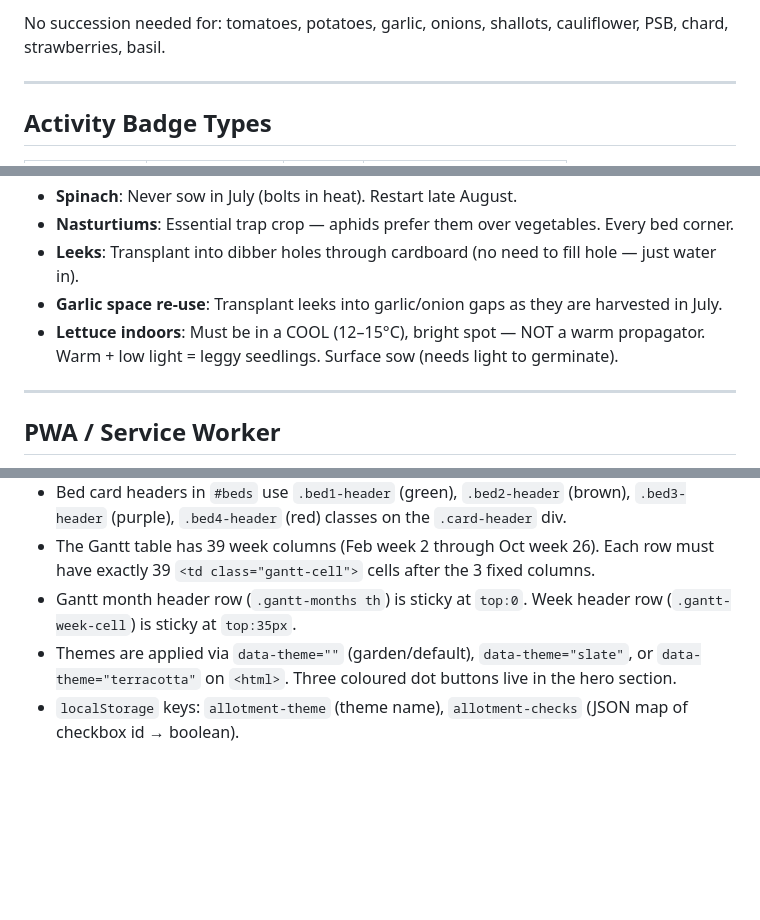
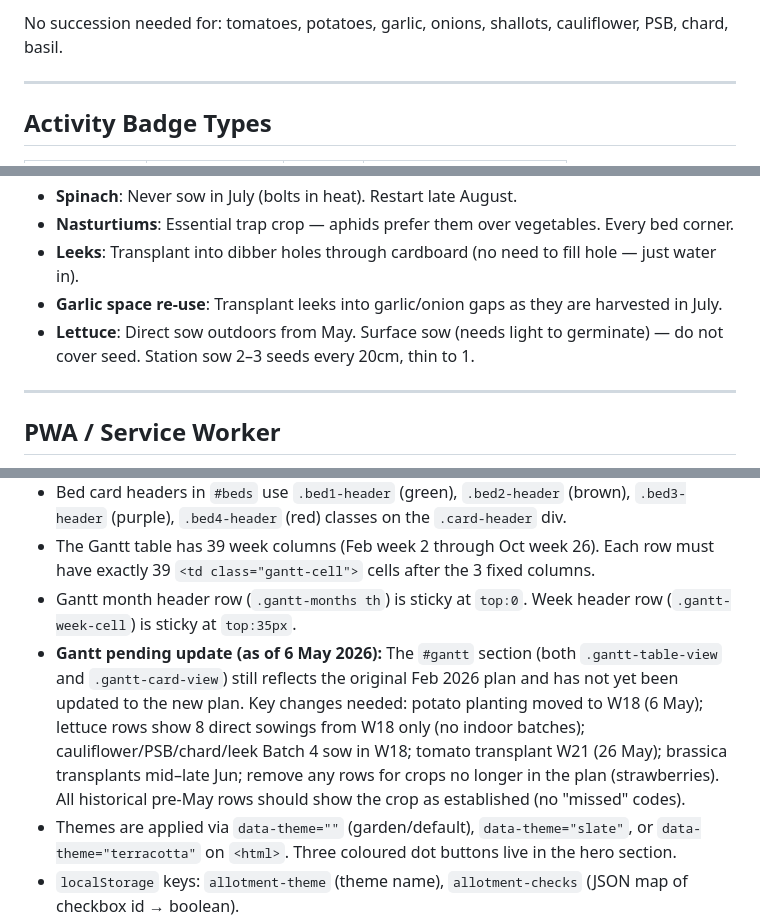
Before and after one commit to davideuantrott/allotmentplanner, a Markdown page: CLAUDE.md, 3 parts joined by grey strips. Rendered like a GitHub page; blank space fills up the shorter version.

```diff
--- a/CLAUDE.md
+++ b/CLAUDE.md
@@ -144,5 +142,5 @@ Layout north → south (as planted):
 
-No succession needed for: tomatoes, potatoes, garlic, onions, shallots, cauliflower, PSB, chard, strawberries, basil.
+No succession needed for: tomatoes, potatoes, garlic, onions, shallots, cauliflower, PSB, chard, basil.
 
 ---
 
@@ -174,7 +172,7 @@ Gantt chart uses single-letter codes: S=Sow, P=Pot On, T=Transplant, D=Direct, H
 - **Nasturtiums**: Essential trap crop — aphids prefer them over vegetables. Every bed corner.
 - **Leeks**: Transplant into dibber holes through cardboard (no need to fill hole — just water in).
 - **Garlic space re-use**: Transplant leeks into garlic/onion gaps as they are harvested in July.
-- **Lettuce indoors**: Must be in a COOL (12–15°C), bright spot — NOT a warm propagator. Warm + low light = leggy seedlings. Surface sow (needs light to germinate).
+- **Lettuce**: Direct sow outdoors from May. Surface sow (needs light to germinate) — do not cover seed. Station sow 2–3 seeds every 20cm, thin to 1.
 
 ---
 
@@ -218,6 +216,7 @@ GitHub Pages serves directly from the `main` branch root. No build step required
 - Bed card headers in `#beds` use `.bed1-header` (green), `.bed2-header` (brown), `.bed3-header` (purple), `.bed4-header` (red) classes on the `.card-header` div.
 - The Gantt table has 39 week columns (Feb week 2 through Oct week 26). Each row must have exactly 39 `<td class="gantt-cell">` cells after the 3 fixed columns.
 - Gantt month header row (`.gantt-months th`) is sticky at `top:0`. Week header row (`.gantt-week-cell`) is sticky at `top:35px`.
+- **Gantt pending update (as of 6 May 2026):** The `#gantt` section (both `.gantt-table-view` and `.gantt-card-view`) still reflects the original Feb 2026 plan and has not yet been updated to the new plan. Key changes needed: potato planting moved to W18 (6 May); lettuce rows show 8 direct sowings from W18 only (no indoor batches); cauliflower/PSB/chard/leek Batch 4 sow in W18; tomato transplant W21 (26 May); brassica transplants mid–late Jun; remove any rows for crops no longer in the plan (strawberries). All historical pre-May rows should show the crop as established (no "missed" codes).
 - Themes are applied via `data-theme=""` (garden/default), `data-theme="slate"`, or `data-theme="terracotta"` on `<html>`. Three coloured dot buttons live in the hero section.
 - `localStorage` keys: `allotment-theme` (theme name), `allotment-checks` (JSON map of checkbox id → boolean).
 - Typography: headings use `Playfair Display` (serif), body uses `Source Sans 3` (sans-serif), both loaded from Google Fonts.
```
Also changed, not shown: other parts of CLAUDE.md (+28 -30 lines).
